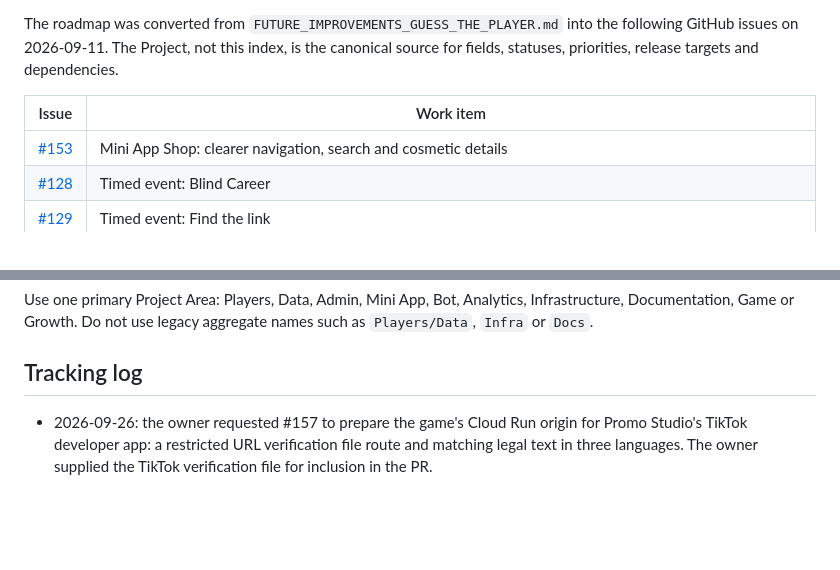
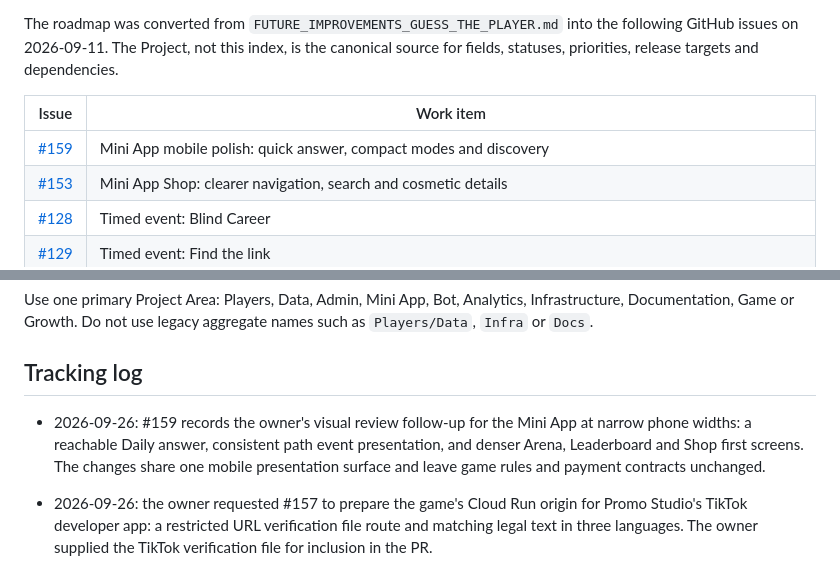
Before and after one commit to michelecoppi/guess_the_player_from_the_path, a Markdown page: docs/evolutive-tracking.md, 2 parts joined by grey strips. GitHub-like rendering; blank space fills up the shorter version.

Commit message:
docs(project): track mobile polish issue #159

```diff
--- a/docs/evolutive-tracking.md
+++ b/docs/evolutive-tracking.md
@@ -11,6 +11,7 @@ The roadmap was converted from `FUTURE_IMPROVEMENTS_GUESS_THE_PLAYER.md` into th
 
 | Issue | Work item |
 | --- | --- |
+| [#159](https://github.com/michelecoppi/guess_the_player_from_the_path/issues/159) | Mini App mobile polish: quick answer, compact modes and discovery |
 | [#153](https://github.com/michelecoppi/guess_the_player_from_the_path/issues/153) | Mini App Shop: clearer navigation, search and cosmetic details |
 | [#128](https://github.com/michelecoppi/guess_the_player_from_the_path/issues/128) | Timed event: Blind Career |
 | [#129](https://github.com/michelecoppi/guess_the_player_from_the_path/issues/129) | Timed event: Find the link |
@@ -135,6 +136,11 @@ Use one primary Project Area: Players, Data, Admin, Mini App, Bot, Analytics, In
 
 ## Tracking log
 
+- 2026-09-26: #159 records the owner's visual review follow-up for the Mini App at
+  narrow phone widths: a reachable Daily answer, consistent path event presentation,
+  and denser Arena, Leaderboard and Shop first screens. The changes share one mobile
+  presentation surface and leave game rules and payment contracts unchanged.
+
 - 2026-09-26: the owner requested #157 to prepare the game's Cloud Run origin for Promo Studio's
   TikTok developer app: a restricted URL verification file route and matching legal text in
   three languages. The owner supplied the TikTok verification file for inclusion in the PR.
```
